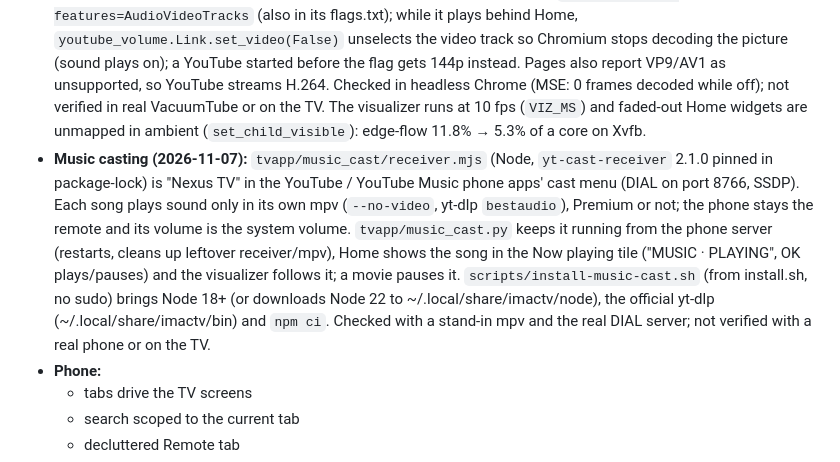
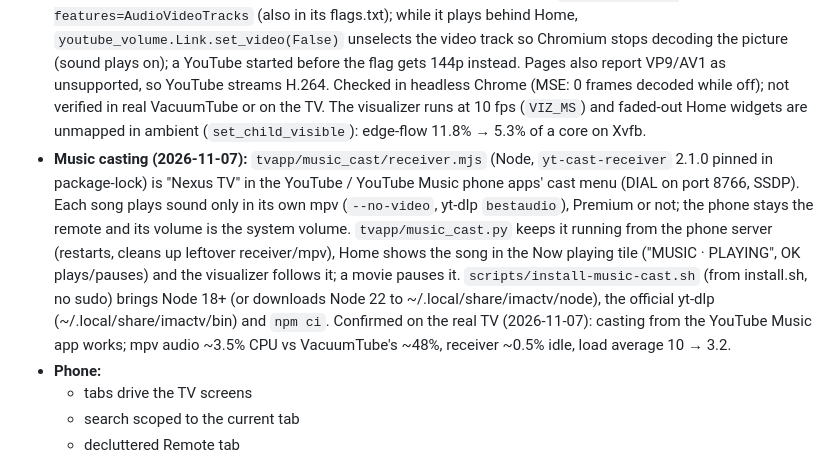
Before and after one commit to Obada-Fa/imac-tv, a Markdown page: CLAUDE.md, the part around the change. GitHub-like rendering.

Commit message:
CLAUDE.md: music casting confirmed on the TV
Co-Authored-By: Claude Opus 5.5 <noreply@anthropic.com>

```diff
--- a/CLAUDE.md
+++ b/CLAUDE.md
@@ -24,7 +24,7 @@ General orchestrator rules live in `~/.claude/CLAUDE.md` ("Orchestrator mode").
   - ambient mode after 120 s, or 30 s while YouTube plays: drifting particles and sky-line trace, weather line, and a music visualizer led by the edge-flow style
 - **Calm Home holds still (2026-11-07):** the tiles drift for `SETTLE_S` (6 s) after input, then the 20 fps timer stops (idle Home ~14% → ~1% of a core on Xvfb); a playing tile, fades, focus moves and the QR drop-down wake it. `/api/state` answers are shared for 1 s between the TV and phones (`Controller.shared_status`, any POST invalidates), wmctrl runs once per answer and xdpyinfo every 5 s. Not verified on the real TV.
 - **YouTube decodes only what's seen (2026-11-07):** VacuumTube starts with `--enable-blink-features=AudioVideoTracks` (also in its flags.txt); while it plays behind Home, `youtube_volume.Link.set_video(False)` unselects the video track so Chromium stops decoding the picture (sound plays on); a YouTube started before the flag gets 144p instead. Pages also report VP9/AV1 as unsupported, so YouTube streams H.264. Checked in headless Chrome (MSE: 0 frames decoded while off); not verified in real VacuumTube or on the TV. The visualizer runs at 10 fps (`VIZ_MS`) and faded-out Home widgets are unmapped in ambient (`set_child_visible`): edge-flow 11.8% → 5.3% of a core on Xvfb.
-- **Music casting (2026-11-07):** `tvapp/music_cast/receiver.mjs` (Node, `yt-cast-receiver` 2.1.0 pinned in package-lock) is "Nexus TV" in the YouTube / YouTube Music phone apps' cast menu (DIAL on port 8766, SSDP). Each song plays sound only in its own mpv (`--no-video`, yt-dlp `bestaudio`), Premium or not; the phone stays the remote and its volume is the system volume. `tvapp/music_cast.py` keeps it running from the phone server (restarts, cleans up leftover receiver/mpv), Home shows the song in the Now playing tile ("MUSIC · PLAYING", OK plays/pauses) and the visualizer follows it; a movie pauses it. `scripts/install-music-cast.sh` (from install.sh, no sudo) brings Node 18+ (or downloads Node 22 to ~/.local/share/imactv/node), the official yt-dlp (~/.local/share/imactv/bin) and `npm ci`. Checked with a stand-in mpv and the real DIAL server; not verified with a real phone or on the TV.
+- **Music casting (2026-11-07):** `tvapp/music_cast/receiver.mjs` (Node, `yt-cast-receiver` 2.1.0 pinned in package-lock) is "Nexus TV" in the YouTube / YouTube Music phone apps' cast menu (DIAL on port 8766, SSDP). Each song plays sound only in its own mpv (`--no-video`, yt-dlp `bestaudio`), Premium or not; the phone stays the remote and its volume is the system volume. `tvapp/music_cast.py` keeps it running from the phone server (restarts, cleans up leftover receiver/mpv), Home shows the song in the Now playing tile ("MUSIC · PLAYING", OK plays/pauses) and the visualizer follows it; a movie pauses it. `scripts/install-music-cast.sh` (from install.sh, no sudo) brings Node 18+ (or downloads Node 22 to ~/.local/share/imactv/node), the official yt-dlp (~/.local/share/imactv/bin) and `npm ci`. Confirmed on the real TV (2026-11-07): casting from the YouTube Music app works; mpv audio ~3.5% CPU vs VacuumTube's ~48%, receiver ~0.5% idle, load average 10 → 3.2.
 - **Phone:**
   - tabs drive the TV screens
   - search scoped to the current tab
```
